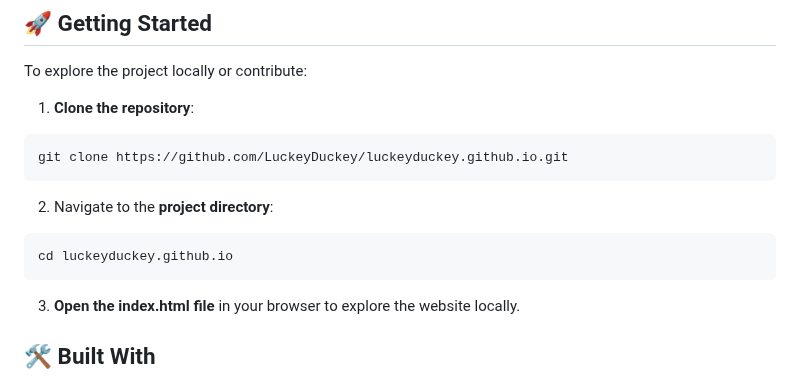
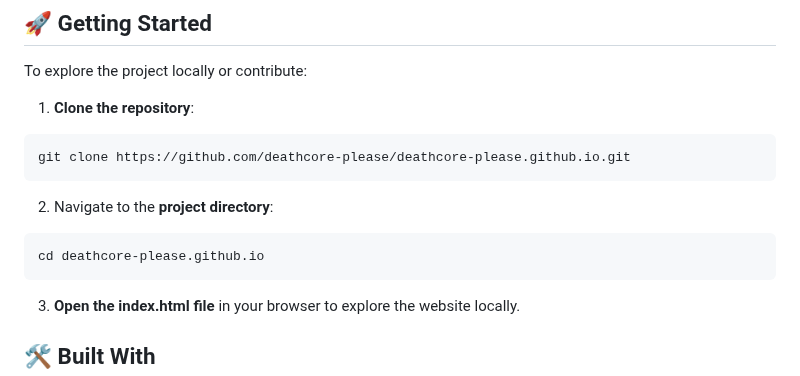
Before and after one commit to deathcore-please/deathcore-please.github.io, a Markdown page: README.md, the part around one of its changes. GitHub-like rendering.

````diff
--- a/README.md
+++ b/README.md
@@ -27,11 +27,11 @@ To explore the project locally or contribute:
 
 1. **Clone the repository**:
 ```bash
-git clone https://github.com/LuckeyDuckey/luckeyduckey.github.io.git
+git clone https://github.com/deathcore-please/deathcore-please.github.io.git
 ```
 2. Navigate to the **project directory**:
 ```bash
-cd luckeyduckey.github.io
+cd deathcore-please.github.io
 ```
 3. **Open the index.html file** in your browser to explore the website locally.
 
````
Also changed, not shown: other parts of README.md (+1 -1 lines).
